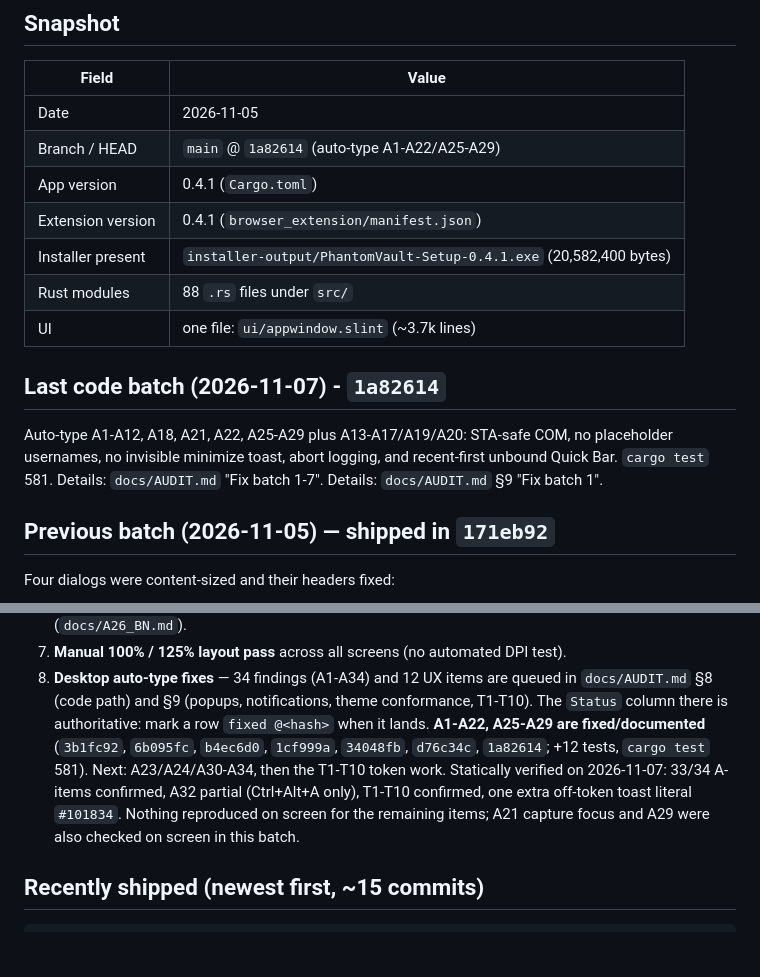
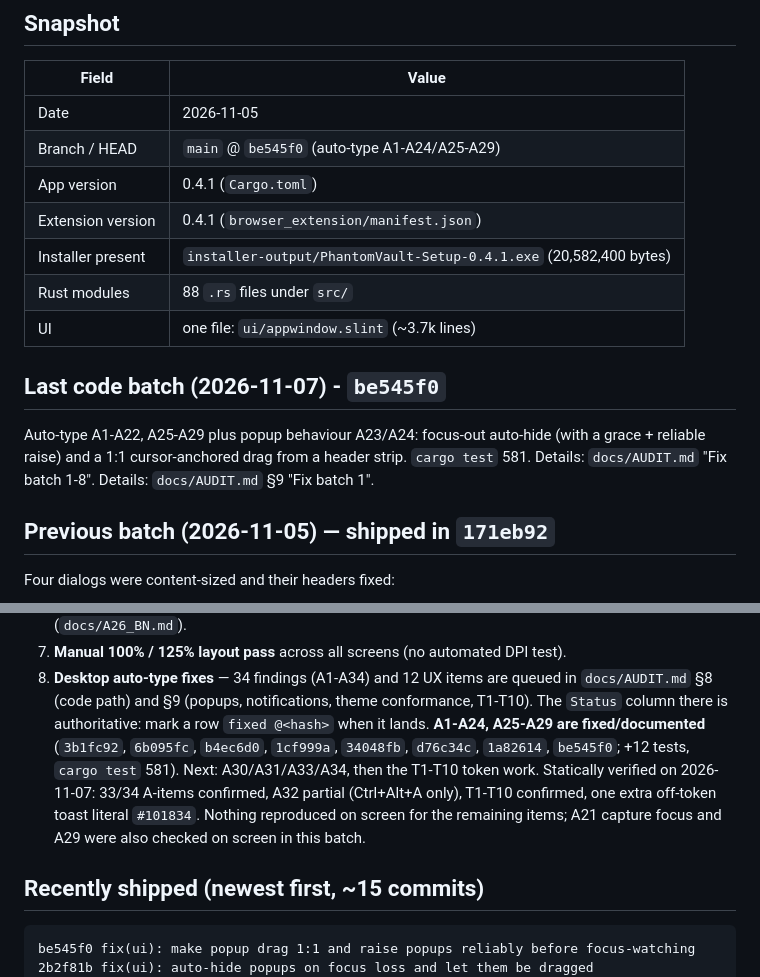
Before and after one commit to zjhasan13/phantom_vault, a Markdown page: docs/SESSION_STATE.md, 2 parts joined by grey strips. Drawn GitHub-style; blank space fills up the shorter version.

````diff
--- a/docs/SESSION_STATE.md
+++ b/docs/SESSION_STATE.md
@@ -10,19 +10,18 @@
 | Field | Value |
 |---|---|
 | Date | 2026-11-05 |
-| Branch / HEAD | `main` @ `1a82614` (auto-type A1-A22/A25-A29) |
+| Branch / HEAD | `main` @ `be545f0` (auto-type A1-A24/A25-A29) |
 | App version | 0.4.1 (`Cargo.toml`) |
 | Extension version | 0.4.1 (`browser_extension/manifest.json`) |
 | Installer present | `installer-output/PhantomVault-Setup-0.4.1.exe` (20,582,400 bytes) |
 | Rust modules | 88 `.rs` files under `src/` |
 | UI | one file: `ui/appwindow.slint` (~3.7k lines) |
 
-## Last code batch (2026-11-07) - `1a82614`
+## Last code batch (2026-11-07) - `be545f0`
 
-Auto-type A1-A12, A18, A21, A22, A25-A29 plus A13-A17/A19/A20: STA-safe COM,
-no placeholder usernames, no invisible minimize toast, abort logging, and
-recent-first unbound Quick Bar. `cargo test` 581. Details: `docs/AUDIT.md`
-"Fix batch 1-7". Details: `docs/AUDIT.md` §9 "Fix batch 1".
+Auto-type A1-A22, A25-A29 plus popup behaviour A23/A24: focus-out auto-hide
+(with a grace + reliable raise) and a 1:1 cursor-anchored drag from a header
+strip. `cargo test` 581. Details: `docs/AUDIT.md` "Fix batch 1-8". Details: `docs/AUDIT.md` §9 "Fix batch 1".
 
 ## Previous batch (2026-11-05) — shipped in `171eb92`
 
@@ -98,10 +97,10 @@ Run Rust gates with `-j 1`; see "Known traps".
 8. **Desktop auto-type fixes** — 34 findings (A1-A34) and 12 UX items are queued in
    `docs/AUDIT.md` §8 (code path) and §9 (popups, notifications, theme conformance,
    T1-T10). The `Status` column there is authoritative: mark a row
-   `fixed @<hash>` when it lands. **A1-A22, A25-A29 are fixed/documented**
+   `fixed @<hash>` when it lands. **A1-A24, A25-A29 are fixed/documented**
    (`3b1fc92`, `6b095fc`, `b4ec6d0`, `1cf999a`, `34048fb`, `d76c34c`,
-   `1a82614`; +12 tests, `cargo test` 581). Next: A23/A24/A30-A34, then the
-   T1-T10 token work. Statically verified on
+   `1a82614`, `be545f0`; +12 tests, `cargo test` 581). Next: A30/A31/A33/A34,
+   then the T1-T10 token work. Statically verified on
    2026-11-07: 33/34 A-items confirmed, A32 partial (Ctrl+Alt+A only), T1-T10
    confirmed, one extra off-token toast literal `#101834`. Nothing reproduced on
    screen for the remaining items; A21 capture focus and A29 were also checked
@@ -110,6 +109,8 @@ Run Rust gates with `-j 1`; see "Known traps".
 ## Recently shipped (newest first, ~15 commits)
 
 ```
+be545f0 fix(ui): make popup drag 1:1 and raise popups reliably before focus-watching
+2b2f81b fix(ui): auto-hide popups on focus loss and let them be dragged
 1a82614 fix(autotype): make UIA work on the UI thread, stop inventing usernames, log aborts
 d76c34c fix(autotype): stop guessing the form, guard the focused control and verify the Tab stop
 34048fb fix(ui): give auto-type notifications a tone and keep critical alerts visible
````
Also changed, not shown: docs/AUDIT.md (+15 -2 lines), docs/FEATURE_LEDGER.md (+1 -0 lines).
